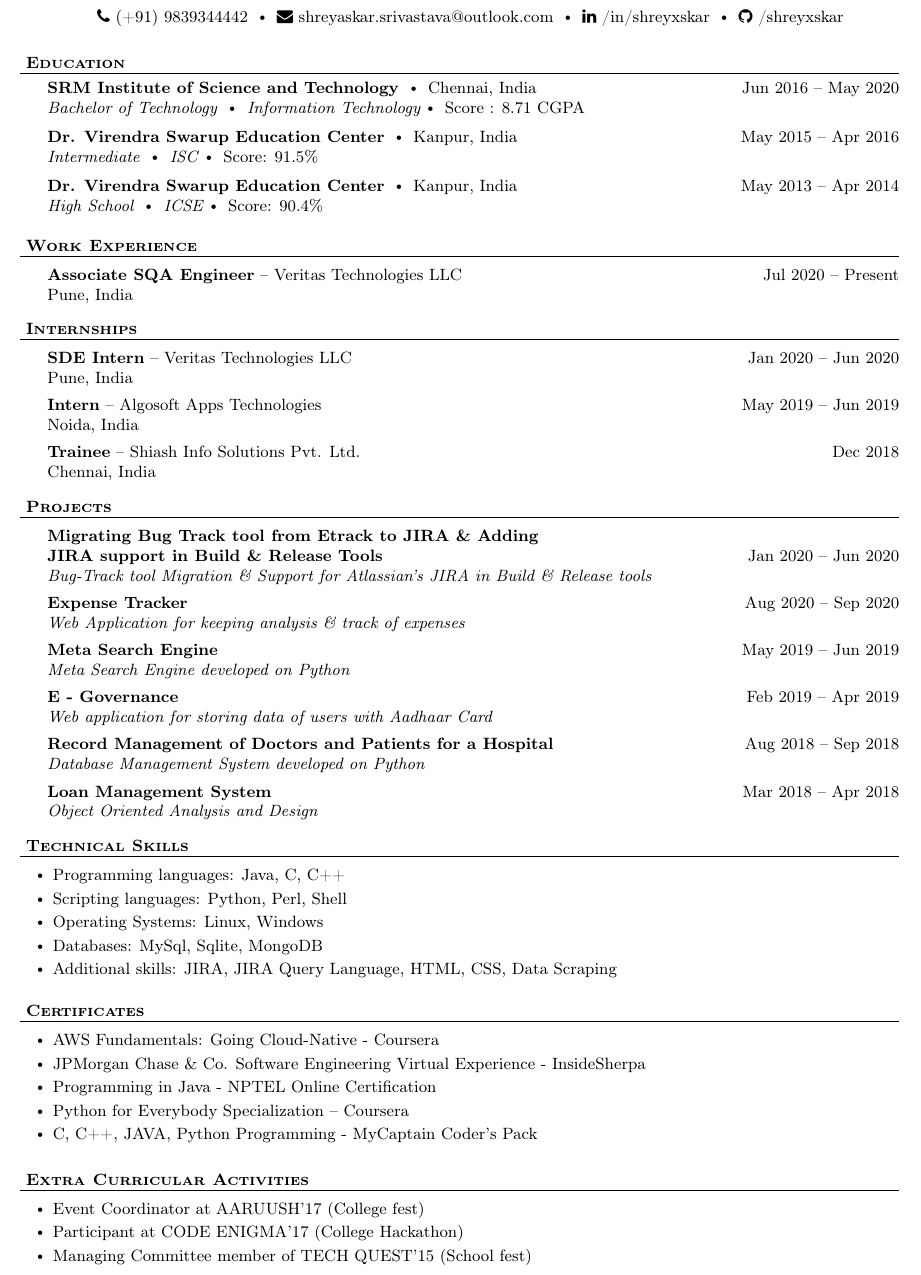
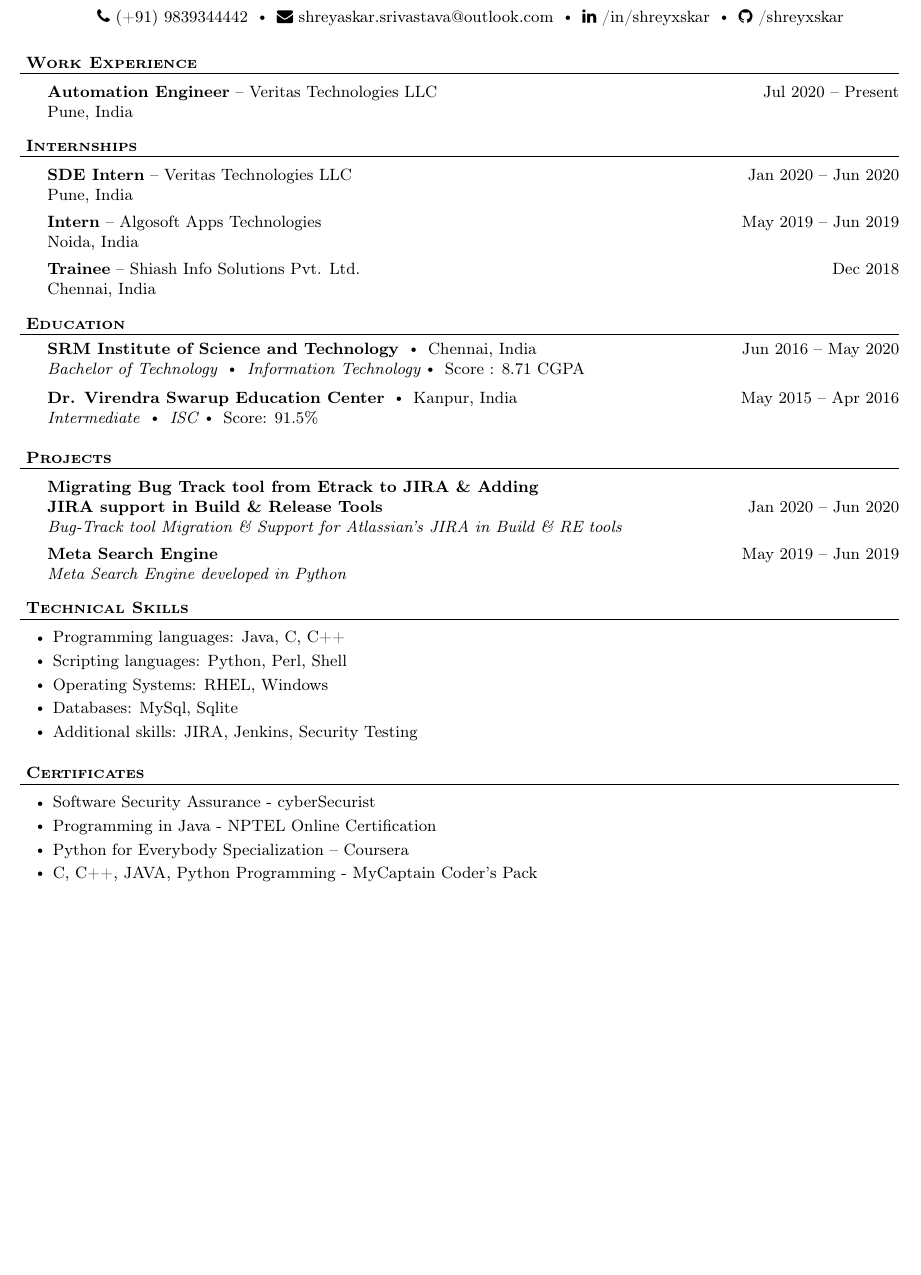
Before and after one commit to shreyxskar/resume-template, a LaTeX document (main.tex): part of the page, cut so that both start at the same text, the shorter picture padded with empty space. Compiled offline with pdfLaTeX.

Commit message:
Removed old extra curricular activities section
Resume - exp 3.5years

```diff
--- a/main.tex
+++ b/main.tex
@@ -128,21 +128,8 @@
 {\faPhone\ (+91) 9839344442  \labelitemi \faEnvelope\ shreyaskar.srivastava@outlook.com  \labelitemi \faLinkedin\ /in/shreyxskar  \labelitemi \faGithub\ /shreyxskar}
 
 \vspace{10pt}
-\header{\textbf{Education}}
-    \school{SRM Institute of Science and Technology}{Chennai, India}{Jun 2016 -- May 2020}
-    {\textit{Bachelor of Technology \labelitemi Information Technology}\labelitemi Score : 8.71 CGPA}
-
-    \school{Dr. Virendra Swarup Education Center}{Kanpur, India}{May 2015 -- Apr 2016}
-    {\textit{Intermediate \labelitemi ISC}\labelitemi Score: 91.5\%}
-
-    \school{Dr. Virendra Swarup Education Center}{Kanpur, India}{May 2013 -- Apr 2014}
-    {\textit{High School \labelitemi ICSE}\labelitemi Score: 90.4\%}
-
-
-\vspace*{6pt}%
 \header{\textbf{Work Experience}}
-    \employer{Associate SQA Engineer}{-- Veritas Technologies LLC}{Jul 2020 -- Present}{Pune, India}
-
+    \employer{Automation Engineer}{-- Veritas Technologies LLC}{Jul 2020 -- Present}{Pune, India}
 
 \vspace*{6pt}%
 \header{\textbf{Internships}}
@@ -158,20 +145,19 @@
     \employer{Trainee}{-- Shiash Info Solutions Pvt. Ltd.}{Dec 2018 }{Chennai, India}
 
 \vspace*{6pt}%
+\header{\textbf{Education}}
+    \school{SRM Institute of Science and Technology}{Chennai, India}{Jun 2016 -- May 2020}
+    {\textit{Bachelor of Technology \labelitemi Information Technology}\labelitemi Score : 8.71 CGPA}
+
+    \school{Dr. Virendra Swarup Education Center}{Kanpur, India}{May 2015 -- Apr 2016}
+    {\textit{Intermediate \labelitemi ISC}\labelitemi Score: 91.5\%}
+
+\vspace*{6pt}%
 \header{\textbf{Projects}}
     \project{Migrating Bug Track tool from Etrack to JIRA {\&} Adding\newline
-    JIRA support in Build {\&} Release Tools}{ }{ Jan 2020 -- Jun 2020}{Bug-Track tool Migration {\&} Support for Atlassian's JIRA in Build {\&} Release tools}
+    JIRA support in Build {\&} Release Tools}{ }{ Jan 2020 -- Jun 2020}{Bug-Track tool Migration {\&} Support for Atlassian's JIRA in Build {\&} RE tools}
 
-    \project{Expense Tracker}{ }{ Aug 2020 -- Sep 2020}{Web Application for keeping analysis \& track of expenses}
-
-    \project{Meta Search Engine}{ }{ May 2019 -- Jun 2019}{Meta Search Engine developed on Python}
-
-    \project{E - Governance}{ }{ Feb 2019 -- Apr 2019}{Web application for storing data of users with  Aadhaar Card}
-
-    \project{Record Management of Doctors and Patients for a Hospital}{ }{ Aug 2018 -- Sep 2018}{Database Management System developed on Python }
-
-    \project{Loan Management System }{ }{ Mar 2018 -- Apr 2018}{Object Oriented Analysis and Design }
-
+    \project{Meta Search Engine}{ }{ May 2019 -- Jun 2019}{Meta Search Engine developed in Python}
 
 \vspace*{6pt}%
 \header{\textbf{Technical Skills}}
@@ -180,19 +166,17 @@
     \vspace{2pt}
     \item Scripting languages: Python, Perl, Shell
     \vspace{2pt}
-    \item Operating Systems: Linux, Windows
+    \item Operating Systems: RHEL, Windows
     \vspace{2pt}
-    \item Databases: MySql, Sqlite, MongoDB
+    \item Databases: MySql, Sqlite
     \vspace{2pt}
-    \item Additional skills: JIRA, JIRA Query Language, HTML, CSS, Data Scraping
+    \item Additional skills: JIRA, Jenkins, Security Testing
     \end{bullet-list-major}
 
 \vspace*{6pt}%
 \header{\textbf{Certificates}}
     \begin{bullet-list-major}
-    \item  AWS Fundamentals: Going Cloud-Native - Coursera
-    \vspace{2pt}
-    \item  JPMorgan Chase \& Co. Software Engineering Virtual Experience - InsideSherpa
+    \item  Software Security Assurance - cyberSecurist
     \vspace{2pt}
     \item  Programming in Java - NPTEL Online Certification
     \vspace{2pt}
@@ -202,9 +186,3 @@
     \vspace{2pt}
     \end{bullet-list-major}
 
-\vspace*{6pt}%
-\header{\textbf{Extra Curricular Activities}}
-    \begin{bullet-list-major}
-    \item  Event Coordinator at AARUUSH'17 (College fest)
-    \vspace{2pt}
-    \item  Participant at CODE ENIGMA'17 (College Hackathon)
```
Also changed, not shown: main.tex (3 more changed lines).
